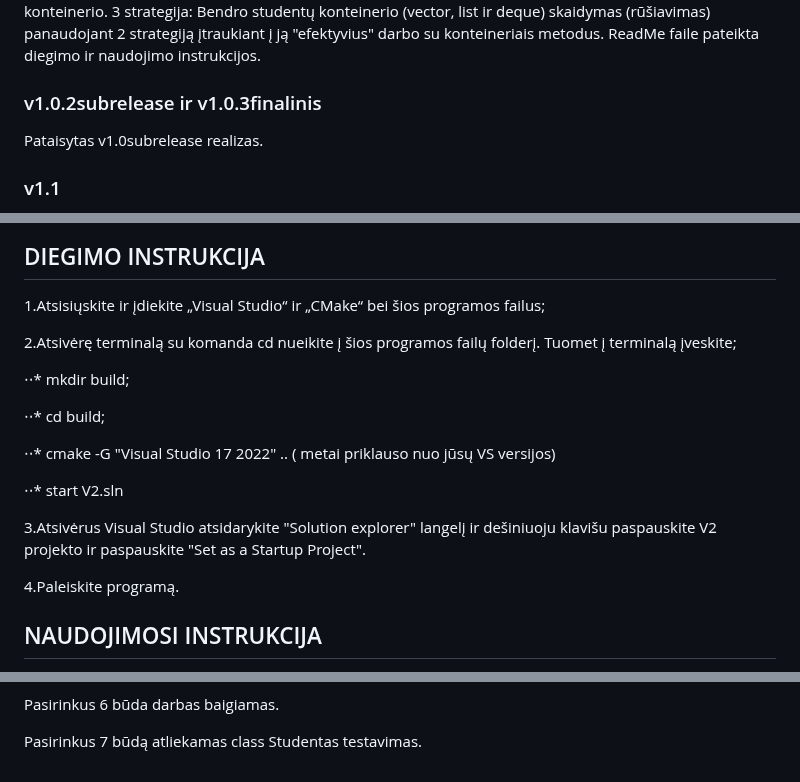
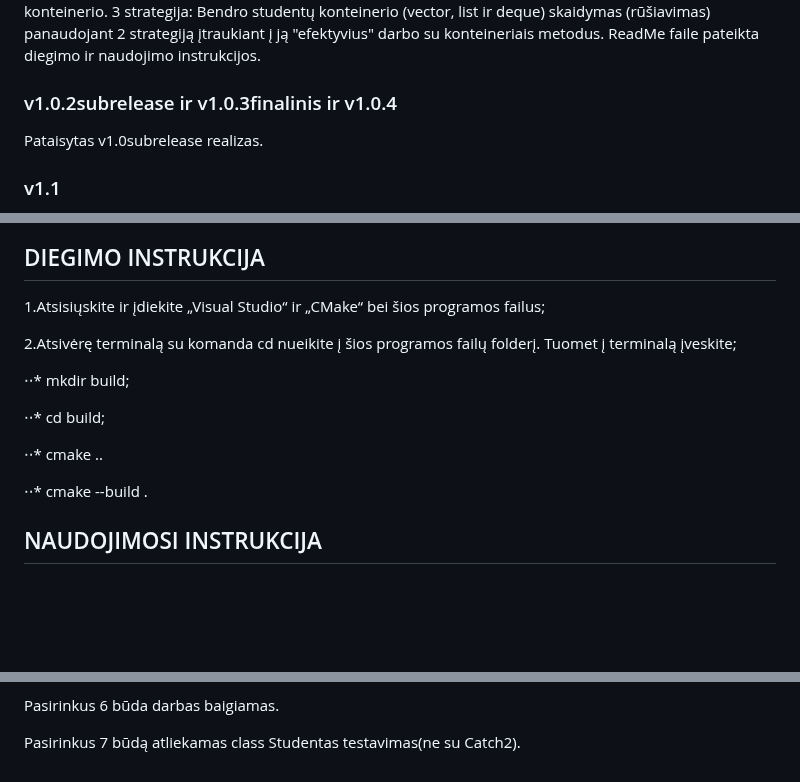
Before and after one commit to GabrieleVaitiekute/3Project, a Markdown page: README.md, 3 parts joined by grey strips. GitHub-like rendering; blank space fills up the shorter version.

```diff
--- a/README.md
+++ b/README.md
@@ -36,7 +36,7 @@ Patobulintos v1.0pradinis. Optimizuotas studentų rūšiavimo (dalijimo) į dv
   3 strategija: Bendro studentų konteinerio (vector, list ir deque) skaidymas (rūšiavimas) panaudojant 2 strategiją įtraukiant į ją "efektyvius" darbo su konteineriais metodus.
 ReadMe faile pateikta diegimo ir naudojimo instrukcijos.
 
-### v1.0.2subrelease ir v1.0.3finalinis
+### v1.0.2subrelease ir v1.0.3finalinis ir v1.0.4
 Pataisytas v1.0subrelease realizas.
 
 ### v1.1
@@ -65,6 +84,5 @@ Praplėsta v1.5 versija. Sukurta dokumentacija panaudojant Doxygen. Realizuoti U
 
 ## DIEGIMO INSTRUKCIJA
-
 
 1.Atsisiųskite ir įdiekite „Visual Studio“ ir „CMake“ bei šios programos failus;
 
@@ -74,13 +92,9 @@ Praplėsta v1.5 versija. Sukurta dokumentacija panaudojant Doxygen. Realizuoti U
 
 ⋅⋅* cd build;
 
-⋅⋅* cmake -G "Visual Studio 17 2022" .. ( metai priklauso nuo jūsų VS versijos)
+⋅⋅* cmake ..
 
-⋅⋅* start V2.sln
-
-3.Atsivėrus Visual Studio atsidarykite "Solution explorer" langelį ir dešiniuoju klavišu paspauskite V2 projekto ir paspauskite "Set as a Startup Project".
-
-4.Paleiskite programą.
+⋅⋅* cmake --build .
 
 ## NAUDOJIMOSI INSTRUKCIJA
 
@@ -100,4 +114,4 @@ Pasirinkus 5 būda prašoma pasirinkti kūrį failą norite sugeneruoti, jei fai
 
 Pasirinkus 6 būda darbas baigiamas.
 
-Pasirinkus 7 būdą atliekamas class Studentas testavimas.
+Pasirinkus 7 būdą atliekamas class Studentas testavimas(ne su Catch2).
```
Also changed, not shown: other parts of README.md (+19 -0 lines).
